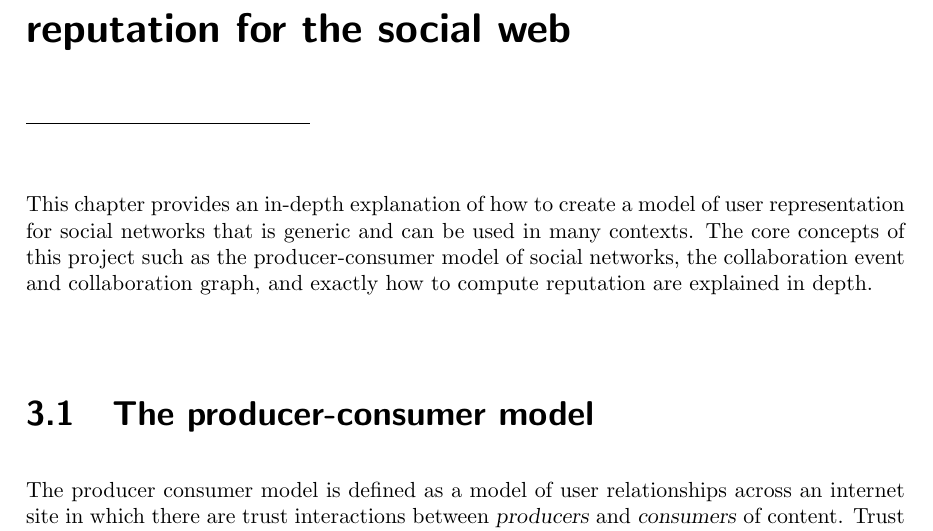
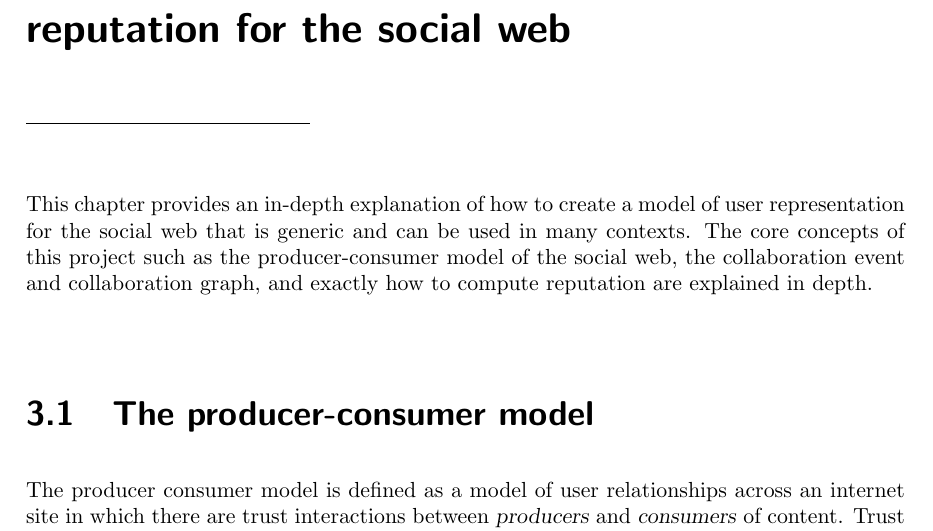
Before and after one commit to JackBracken/FYP, a LaTeX thesis (report/report_template.tex): part of page 16 of 32, cut so that both start at the same text. Compiled offline with pdfLaTeX.

Commit message:
Some cleanup of report

```diff
--- a/report/report_template.tex
+++ b/report/report_template.tex
@@ -276,7 +277,7 @@ This chapter has described some of the methods used to calculate reputation, and
 
 \chapter{Creating a generic model of user reputation for the social web}
 % % % 2 / 8 PAGES
-This chapter provides an in-depth explanation of how to create a model of user representation for social networks that is generic and can be used in many contexts. The core concepts of this project such as the producer-consumer model of social networks, the collaboration event and collaboration graph, and exactly how to compute reputation are explained in depth.
+This chapter provides an in-depth explanation of how to create a model of user representation for the social web that is generic and can be used in many contexts. The core concepts of this project such as the producer-consumer model of the social web, the collaboration event and collaboration graph, and exactly how to compute reputation are explained in depth.
 
 \section{The producer-consumer model}
 
```
Also changed, not shown: report/report_template.pdf, report/report_template.tex (3 more changed lines), 4 other files.
